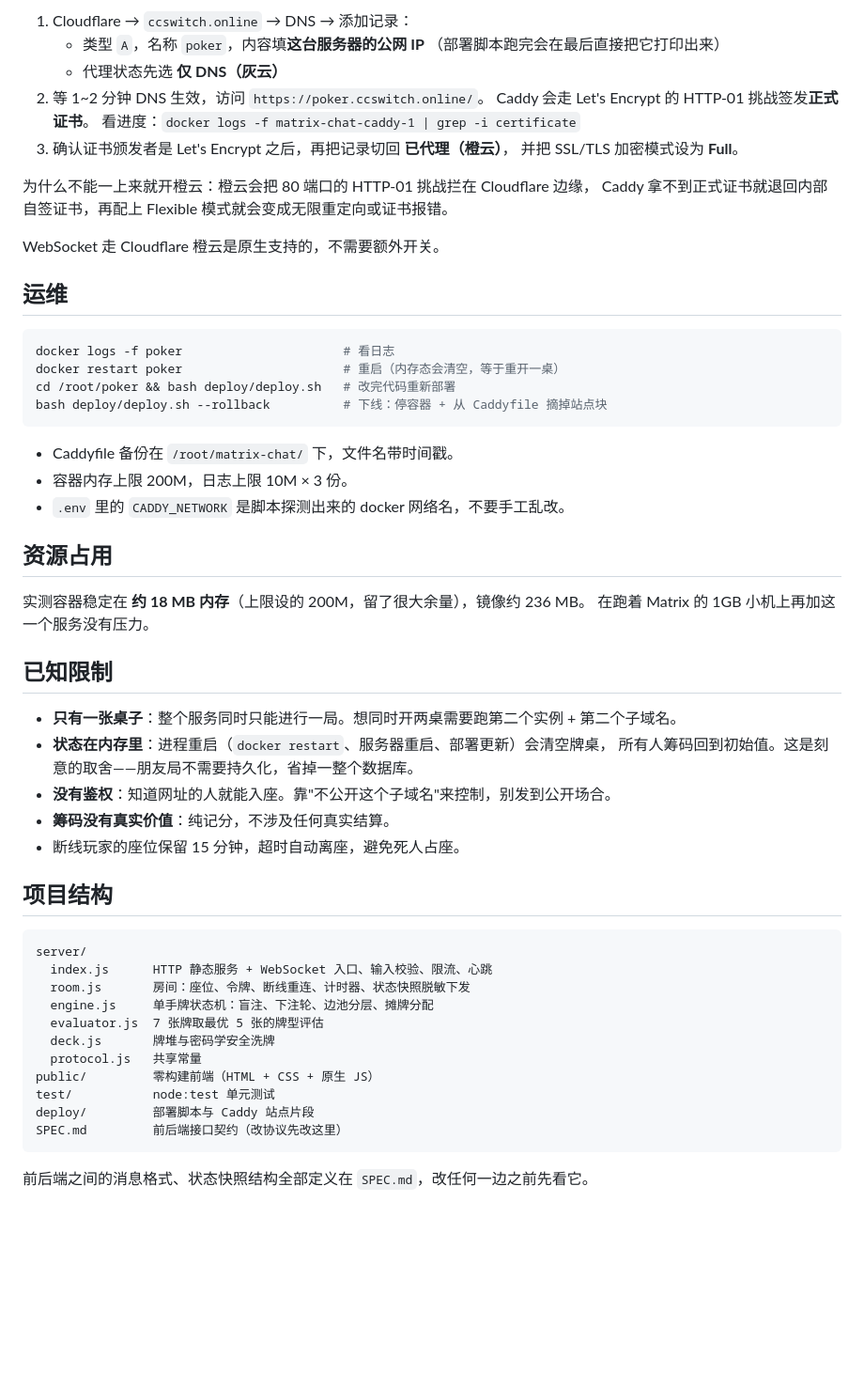
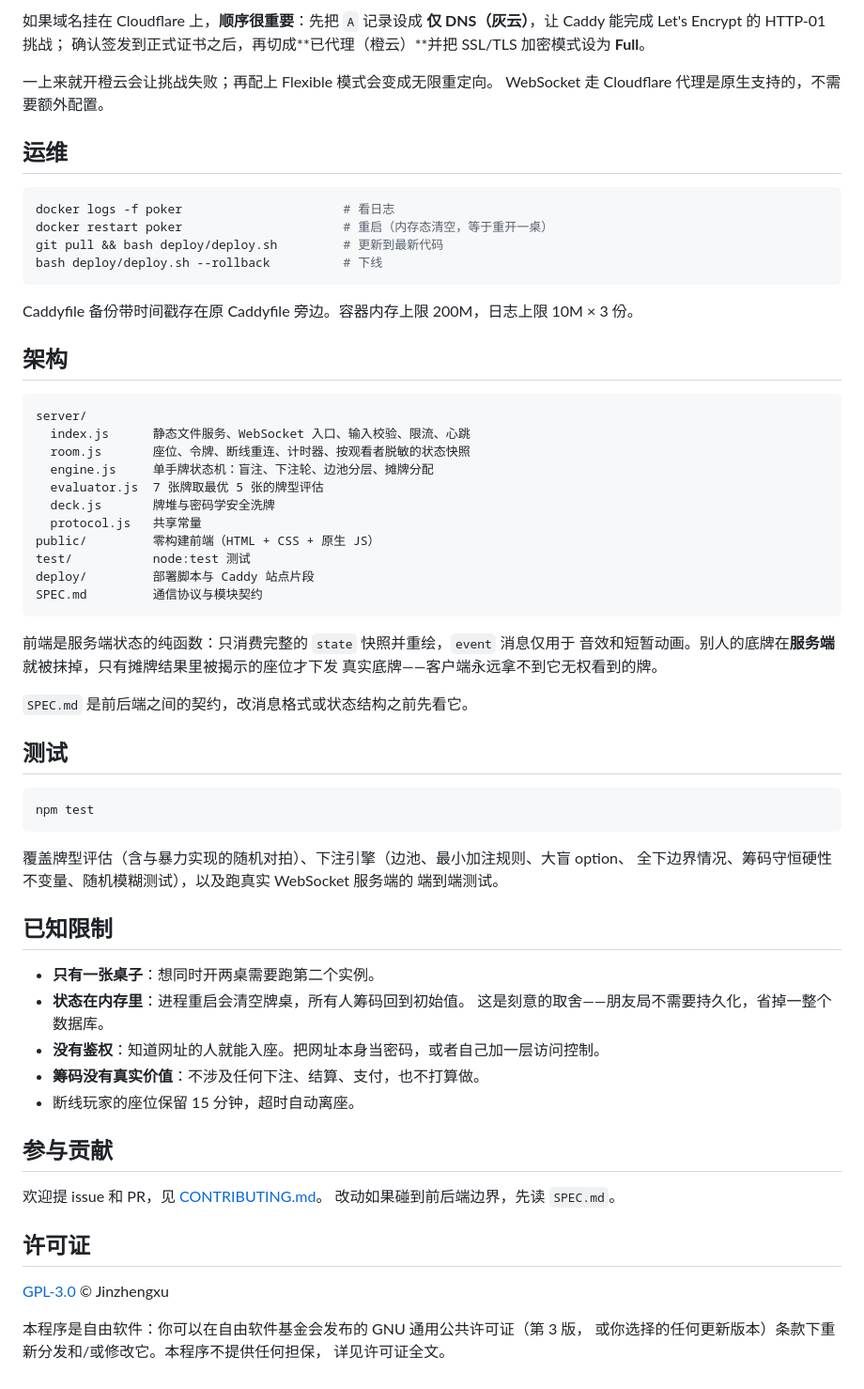
Before and after one commit to Jinzhengxu/poker-table, a Markdown page: README.zh-CN.md, the part around one of its changes. Shown at 94% size. Drawn GitHub-style; blank space fills up the shorter version.

Commit message:
docs: add English README, move Chinese docs to README.zh-CN.md
GitHub 默认展示 README.md，面向国际读者用英文；原有中文内容保留为
README.zh-CN.md，两边互相链接。同时补上此前缺的部署环境变量表、
配置说明与许可证段落。

````diff
--- a/README.zh-CN.md
+++ b/README.zh-CN.md
@@ -79,60 +101,72 @@ bash deploy/deploy.sh
 
-1. Cloudflare → `ccswitch.online` → DNS → 添加记录：
-   - 类型 `A`，名称 `poker`，内容填**这台服务器的公网 IP**
-     （部署脚本跑完会在最后直接把它打印出来）
-   - 代理状态先选 **仅 DNS（灰云）**
-2. 等 1~2 分钟 DNS 生效，访问 `https://poker.ccswitch.online/`。
-   Caddy 会走 Let's Encrypt 的 HTTP-01 挑战签发**正式证书**。
-   看进度：`docker logs -f matrix-chat-caddy-1 | grep -i certificate`
-3. 确认证书颁发者是 Let's Encrypt 之后，再把记录切回 **已代理（橙云）**，
-   并把 SSL/TLS 加密模式设为 **Full**。
+如果域名挂在 Cloudflare 上，**顺序很重要**：先把 `A` 记录设成
+**仅 DNS（灰云）**，让 Caddy 能完成 Let's Encrypt 的 HTTP-01 挑战；
+确认签发到正式证书之后，再切成**已代理（橙云）**并把 SSL/TLS 加密模式设为 **Full**。
 
-为什么不能一上来就开橙云：橙云会把 80 端口的 HTTP-01 挑战拦在 Cloudflare 边缘，
-Caddy 拿不到正式证书就退回内部自签证书，再配上 Flexible 模式就会变成无限重定向或证书报错。
-
-WebSocket 走 Cloudflare 橙云是原生支持的，不需要额外开关。
+一上来就开橙云会让挑战失败；再配上 Flexible 模式会变成无限重定向。
+WebSocket 走 Cloudflare 代理是原生支持的，不需要额外配置。
 
 ## 运维
 
 ```bash
 docker logs -f poker                      # 看日志
-docker restart poker                      # 重启（内存态会清空，等于重开一桌）
-cd /root/poker && bash deploy/deploy.sh   # 改完代码重新部署
-bash deploy/deploy.sh --rollback          # 下线：停容器 + 从 Caddyfile 摘掉站点块
+docker restart poker                      # 重启（内存态清空，等于重开一桌）
+git pull && bash deploy/deploy.sh         # 更新到最新代码
+bash deploy/deploy.sh --rollback          # 下线
 ```
 
-- Caddyfile 备份在 `/root/matrix-chat/` 下，文件名带时间戳。
-- 容器内存上限 200M，日志上限 10M × 3 份。
-- `.env` 里的 `CADDY_NETWORK` 是脚本探测出来的 docker 网络名，不要手工乱改。
+Caddyfile 备份带时间戳存在原 Caddyfile 旁边。容器内存上限 200M，日志上限 10M × 3 份。
 
-## 资源占用
-
-实测容器稳定在 **约 18 MB 内存**（上限设的 200M，留了很大余量），镜像约 236 MB。
-在跑着 Matrix 的 1GB 小机上再加这一个服务没有压力。
-
-## 已知限制
-
-- **只有一张桌子**：整个服务同时只能进行一局。想同时开两桌需要跑第二个实例 + 第二个子域名。
-- **状态在内存里**：进程重启（`docker restart`、服务器重启、部署更新）会清空牌桌，
-  所有人筹码回到初始值。这是刻意的取舍——朋友局不需要持久化，省掉一整个数据库。
-- **没有鉴权**：知道网址的人就能入座。靠"不公开这个子域名"来控制，别发到公开场合。
-- **筹码没有真实价值**：纯记分，不涉及任何真实结算。
-- 断线玩家的座位保留 15 分钟，超时自动离座，避免死人占座。
-
-## 项目结构
+## 架构
 
 ```
 server/
-  index.js      HTTP 静态服务 + WebSocket 入口、输入校验、限流、心跳
-  room.js       房间：座位、令牌、断线重连、计时器、状态快照脱敏下发
+  index.js      静态文件服务、WebSocket 入口、输入校验、限流、心跳
+  room.js       座位、令牌、断线重连、计时器、按观看者脱敏的状态快照
   engine.js     单手牌状态机：盲注、下注轮、边池分层、摊牌分配
   evaluator.js  7 张牌取最优 5 张的牌型评估
   deck.js       牌堆与密码学安全洗牌
   protocol.js   共享常量
 public/         零构建前端（HTML + CSS + 原生 JS）
-test/           node:test 单元测试
+test/           node:test 测试
 deploy/         部署脚本与 Caddy 站点片段
-SPEC.md         前后端接口契约（改协议先改这里）
+SPEC.md         通信协议与模块契约
 ```
 
-前后端之间的消息格式、状态快照结构全部定义在 `SPEC.md`，改任何一边之前先看它。
+前端是服务端状态的纯函数：只消费完整的 `state` 快照并重绘，`event` 消息仅用于
+音效和短暂动画。别人的底牌在**服务端**就被抹掉，只有摊牌结果里被揭示的座位才下发
+真实底牌——客户端永远拿不到它无权看到的牌。
+
+`SPEC.md` 是前后端之间的契约，改消息格式或状态结构之前先看它。
+
+## 测试
+
+```bash
+npm test
+```
+
+覆盖牌型评估（含与暴力实现的随机对拍）、下注引擎（边池、最小加注规则、大盲 option、
+全下边界情况、筹码守恒硬性不变量、随机模糊测试），以及跑真实 WebSocket 服务端的
+端到端测试。
+
+## 已知限制
+
+- **只有一张桌子**：想同时开两桌需要跑第二个实例。
+- **状态在内存里**：进程重启会清空牌桌，所有人筹码回到初始值。
+  这是刻意的取舍——朋友局不需要持久化，省掉一整个数据库。
+- **没有鉴权**：知道网址的人就能入座。把网址本身当密码，或者自己加一层访问控制。
+- **筹码没有真实价值**：不涉及任何下注、结算、支付，也不打算做。
+- 断线玩家的座位保留 15 分钟，超时自动离座。
+
+## 参与贡献
+
+欢迎提 issue 和 PR，见 [CONTRIBUTING.md](CONTRIBUTING.md)。
+改动如果碰到前后端边界，先读 `SPEC.md`。
+
+## 许可证
+
+[GPL-3.0](LICENSE) © Jinzhengxu
+
+本程序是自由软件：你可以在自由软件基金会发布的 GNU 通用公共许可证（第 3 版，
+或你选择的任何更新版本）条款下重新分发和/或修改它。本程序不提供任何担保，
+详见许可证全文。
````
Also changed, not shown: other parts of README.zh-CN.md (+71 -49 lines), README.md (added, +182 -0 lines).
